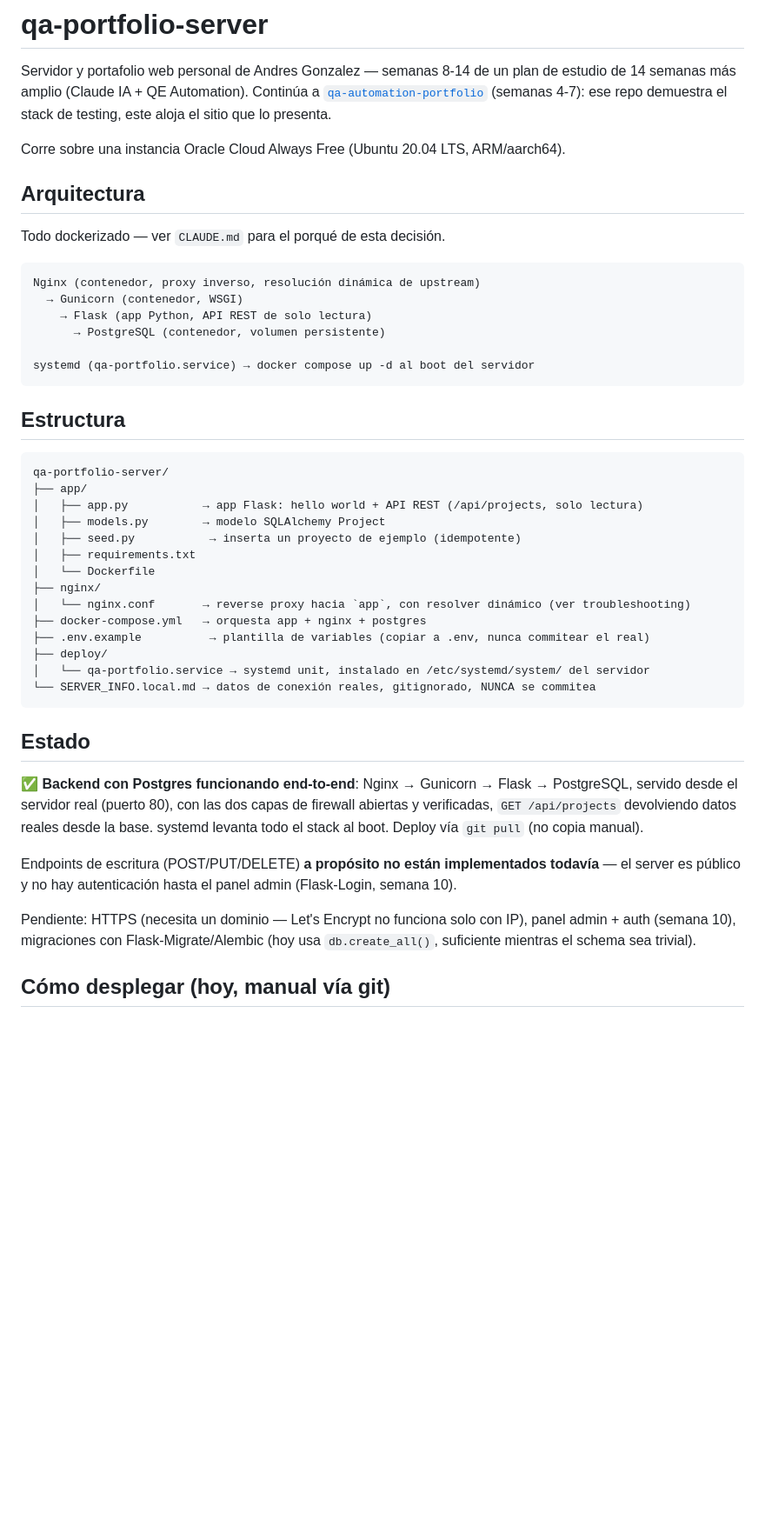
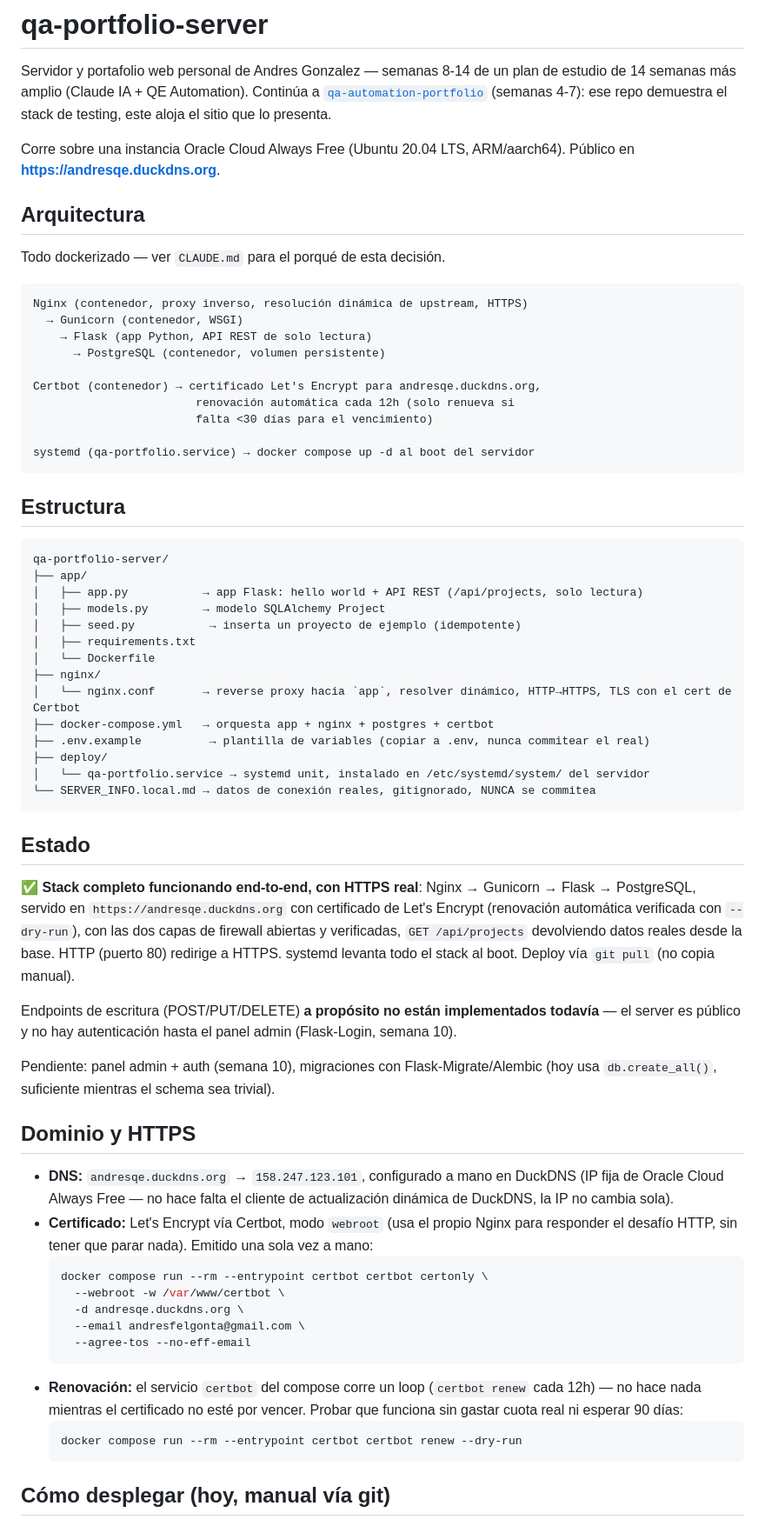
Before and after one commit to anfelgonta201514/qa-portfolio-server, a Markdown page: README.md, the part around the change. Shown at 87% size. Drawn GitHub-style; blank space fills up the shorter version.

Commit message:
feat: update context and readme file
feat: update context and readme file

````diff
--- a/README.md
+++ b/README.md
@@ -2,17 +2,21 @@
 
 Servidor y portafolio web personal de Andres Gonzalez — semanas 8-14 de un plan de estudio de 14 semanas más amplio (Claude IA + QE Automation). Continúa a [`qa-automation-portfolio`](../qa-automation-portfolio) (semanas 4-7): ese repo demuestra el stack de testing, este aloja el sitio que lo presenta.
 
-Corre sobre una instancia Oracle Cloud Always Free (Ubuntu 20.04 LTS, ARM/aarch64).
+Corre sobre una instancia Oracle Cloud Always Free (Ubuntu 20.04 LTS, ARM/aarch64). Público en **https://andresqe.duckdns.org**.
 
 ## Arquitectura
 
 Todo dockerizado — ver `CLAUDE.md` para el porqué de esta decisión.
 
 ```
-Nginx (contenedor, proxy inverso, resolución dinámica de upstream)
+Nginx (contenedor, proxy inverso, resolución dinámica de upstream, HTTPS)
   → Gunicorn (contenedor, WSGI)
     → Flask (app Python, API REST de solo lectura)
       → PostgreSQL (contenedor, volumen persistente)
+
+Certbot (contenedor) → certificado Let's Encrypt para andresqe.duckdns.org,
+                        renovación automática cada 12h (solo renueva si
+                        falta <30 días para el vencimiento)
 
 systemd (qa-portfolio.service) → docker compose up -d al boot del servidor
 ```
@@ -28,8 +32,8 @@ qa-portfolio-server/
 │   ├── requirements.txt
 │   └── Dockerfile
 ├── nginx/
-│   └── nginx.conf       → reverse proxy hacia `app`, con resolver dinámico (ver troubleshooting)
-├── docker-compose.yml   → orquesta app + nginx + postgres
+│   └── nginx.conf       → reverse proxy hacia `app`, resolver dinámico, HTTP→HTTPS, TLS con el cert de Certbot
+├── docker-compose.yml   → orquesta app + nginx + postgres + certbot
 ├── .env.example          → plantilla de variables (copiar a .env, nunca commitear el real)
 ├── deploy/
 │   └── qa-portfolio.service → systemd unit, instalado en /etc/systemd/system/ del servidor
@@ -38,11 +42,27 @@ qa-portfolio-server/
 
 ## Estado
 
-✅ **Backend con Postgres funcionando end-to-end**: Nginx → Gunicorn → Flask → PostgreSQL, servido desde el servidor real (puerto 80), con las dos capas de firewall abiertas y verificadas, `GET /api/projects` devolviendo datos reales desde la base. systemd levanta todo el stack al boot. Deploy vía `git pull` (no copia manual).
+✅ **Stack completo funcionando end-to-end, con HTTPS real**: Nginx → Gunicorn → Flask → PostgreSQL, servido en `https://andresqe.duckdns.org` con certificado de Let's Encrypt (renovación automática verificada con `--dry-run`), con las dos capas de firewall abiertas y verificadas, `GET /api/projects` devolviendo datos reales desde la base. HTTP (puerto 80) redirige a HTTPS. systemd levanta todo el stack al boot. Deploy vía `git pull` (no copia manual).
 
 Endpoints de escritura (POST/PUT/DELETE) **a propósito no están implementados todavía** — el server es público y no hay autenticación hasta el panel admin (Flask-Login, semana 10).
 
-Pendiente: HTTPS (necesita un dominio — Let's Encrypt no funciona solo con IP), panel admin + auth (semana 10), migraciones con Flask-Migrate/Alembic (hoy usa `db.create_all()`, suficiente mientras el schema sea trivial).
+Pendiente: panel admin + auth (semana 10), migraciones con Flask-Migrate/Alembic (hoy usa `db.create_all()`, suficiente mientras el schema sea trivial).
+
+## Dominio y HTTPS
+
+- **DNS:** `andresqe.duckdns.org` → `158.247.123.101`, configurado a mano en DuckDNS (IP fija de Oracle Cloud Always Free — no hace falta el cliente de actualización dinámica de DuckDNS, la IP no cambia sola).
+- **Certificado:** Let's Encrypt vía Certbot, modo `webroot` (usa el propio Nginx para responder el desafío HTTP, sin tener que parar nada). Emitido una sola vez a mano:
+  ```bash
+  docker compose run --rm --entrypoint certbot certbot certonly \
+    --webroot -w /var/www/certbot \
+    -d andresqe.duckdns.org \
+    --email andresfelgonta@gmail.com \
+    --agree-tos --no-eff-email
+  ```
+- **Renovación:** el servicio `certbot` del compose corre un loop (`certbot renew` cada 12h) — no hace nada mientras el certificado no esté por vencer. Probar que funciona sin gastar cuota real ni esperar 90 días:
+  ```bash
+  docker compose run --rm --entrypoint certbot certbot renew --dry-run
+  ```
 
 ## Cómo desplegar (hoy, manual vía git)
 
````
Also changed, not shown: CONTEXT.md (+20 -3 lines).
